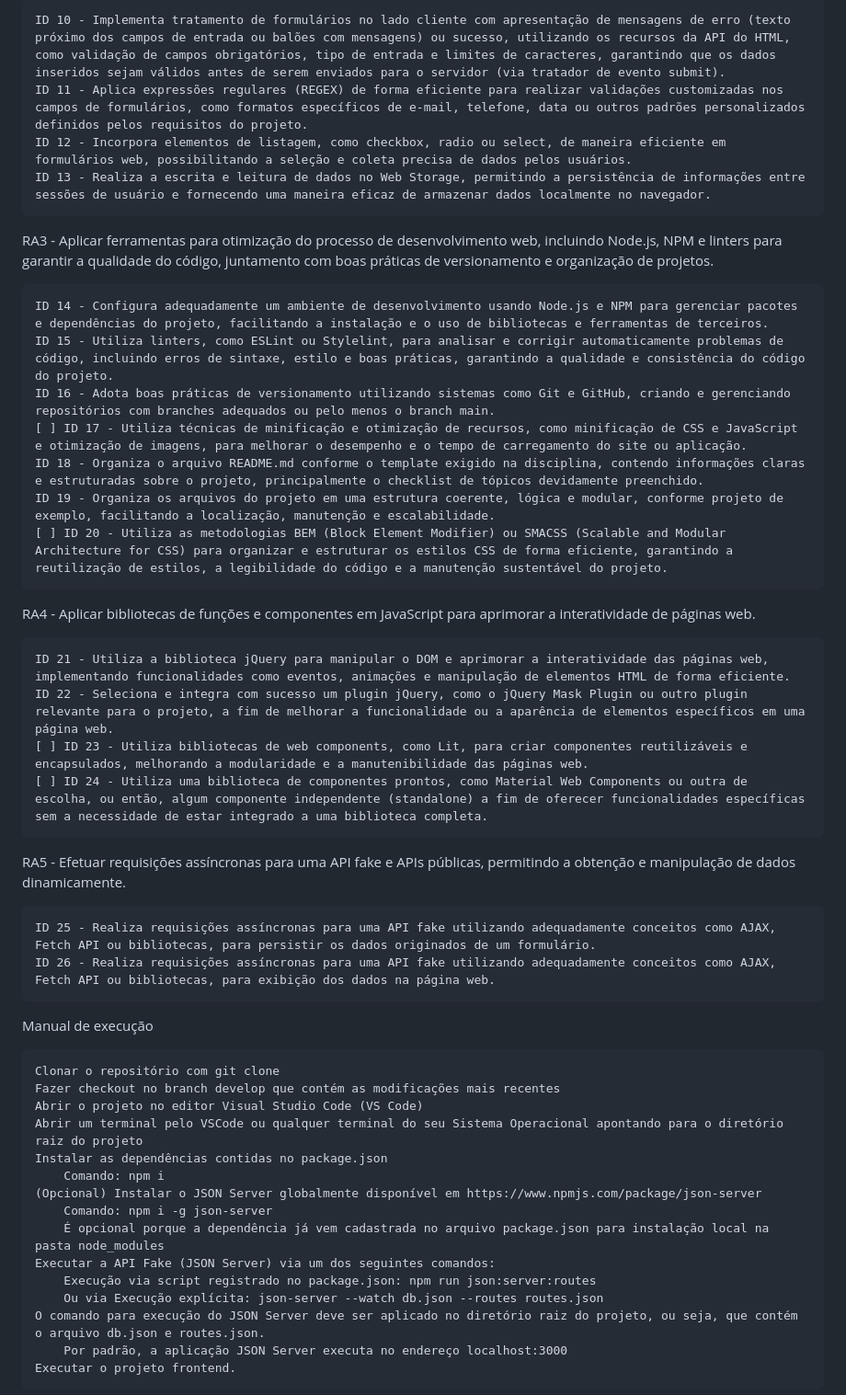
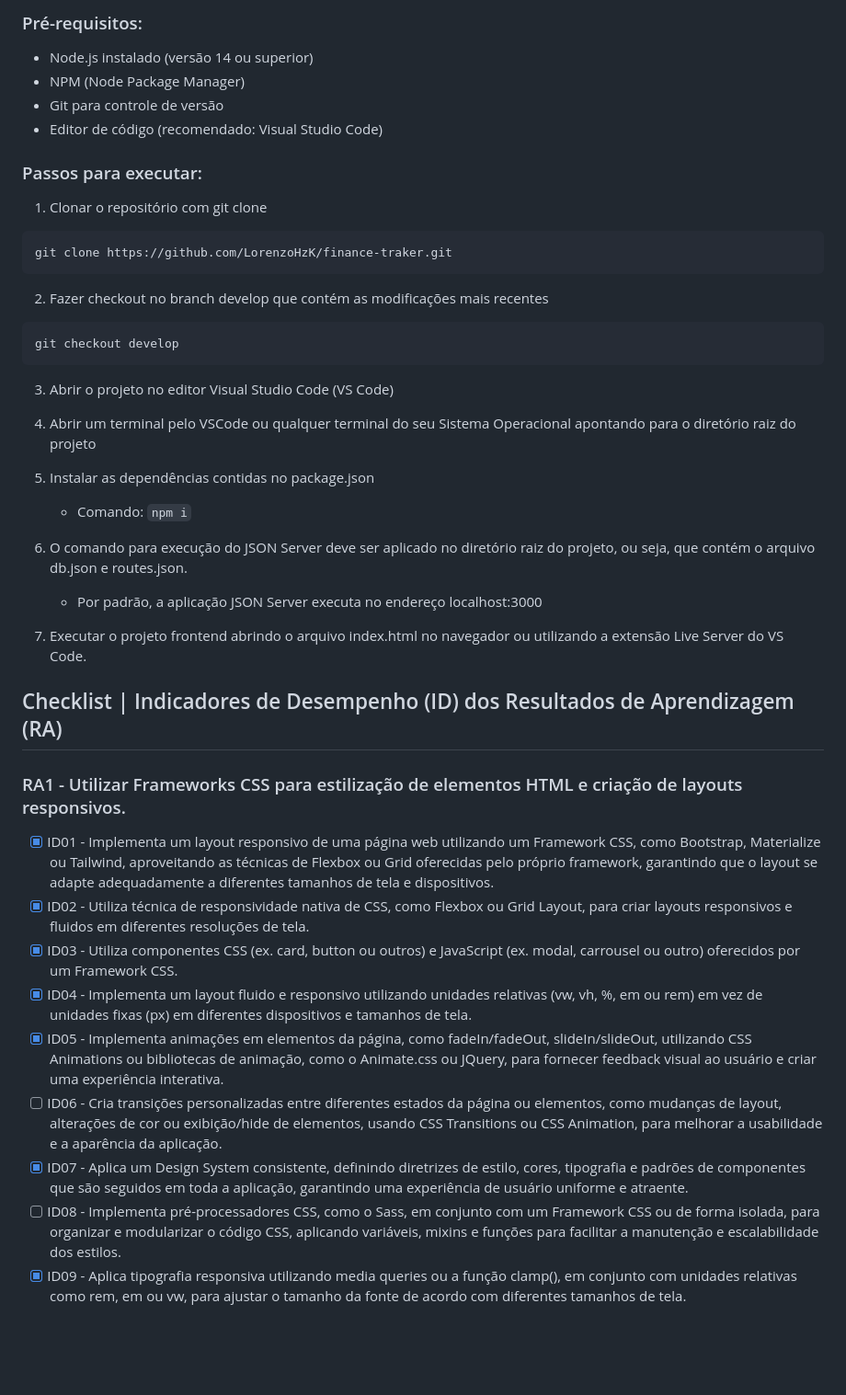
Before and after one commit to LorenzoHzK/finance-traker, a Markdown page: README.md, the part around one of its changes. Shown at 92% size. GitHub-like rendering; blank space fills up the shorter version.

````diff
--- a/README.md
+++ b/README.md
@@ -47,45 +63,45 @@ RA2 - Realizar tratamento de formulários e aplicar validações customizadas no
 
-    ID 10 - Implementa tratamento de formulários no lado cliente com apresentação de mensagens de erro (texto próximo dos campos de entrada ou balões com mensagens) ou sucesso, utilizando os recursos da API do HTML, como validação de campos obrigatórios, tipo de entrada e limites de caracteres, garantindo que os dados inseridos sejam válidos antes de serem enviados para o servidor (via tratador de evento submit).
-    ID 11 - Aplica expressões regulares (REGEX) de forma eficiente para realizar validações customizadas nos campos de formulários, como formatos específicos de e-mail, telefone, data ou outros padrões personalizados definidos pelos requisitos do projeto.
-    ID 12 - Incorpora elementos de listagem, como checkbox, radio ou select, de maneira eficiente em formulários web, possibilitando a seleção e coleta precisa de dados pelos usuários.
-    ID 13 - Realiza a escrita e leitura de dados no Web Storage, permitindo a persistência de informações entre sessões de usuário e fornecendo uma maneira eficaz de armazenar dados localmente no navegador.
+### Pré-requisitos:
+- Node.js instalado (versão 14 ou superior)
+- NPM (Node Package Manager)
+- Git para controle de versão
+- Editor de código (recomendado: Visual Studio Code)
 
-RA3 - Aplicar ferramentas para otimização do processo de desenvolvimento web, incluindo Node.js, NPM e linters para garantir a qualidade do código, juntamento com boas práticas de versionamento e organização de projetos.
+### Passos para executar:
 
-    ID 14 - Configura adequadamente um ambiente de desenvolvimento usando Node.js e NPM para gerenciar pacotes e dependências do projeto, facilitando a instalação e o uso de bibliotecas e ferramentas de terceiros.
-    ID 15 - Utiliza linters, como ESLint ou Stylelint, para analisar e corrigir automaticamente problemas de código, incluindo erros de sintaxe, estilo e boas práticas, garantindo a qualidade e consistência do código do projeto.
-    ID 16 - Adota boas práticas de versionamento utilizando sistemas como Git e GitHub, criando e gerenciando repositórios com branches adequados ou pelo menos o branch main.
-    [ ] ID 17 - Utiliza técnicas de minificação e otimização de recursos, como minificação de CSS e JavaScript e otimização de imagens, para melhorar o desempenho e o tempo de carregamento do site ou aplicação.
-    ID 18 - Organiza o arquivo README.md conforme o template exigido na disciplina, contendo informações claras e estruturadas sobre o projeto, principalmente o checklist de tópicos devidamente preenchido.
-    ID 19 - Organiza os arquivos do projeto em uma estrutura coerente, lógica e modular, conforme projeto de exemplo, facilitando a localização, manutenção e escalabilidade.
-    [ ] ID 20 - Utiliza as metodologias BEM (Block Element Modifier) ou SMACSS (Scalable and Modular Architecture for CSS) para organizar e estruturar os estilos CSS de forma eficiente, garantindo a reutilização de estilos, a legibilidade do código e a manutenção sustentável do projeto.
+1. Clonar o repositório com git clone
+```bash
+git clone https://github.com/LorenzoHzK/finance-traker.git
+```
 
-RA4 - Aplicar bibliotecas de funções e componentes em JavaScript para aprimorar a interatividade de páginas web.
+2. Fazer checkout no branch develop que contém as modificações mais recentes
+```bash
+git checkout develop
+```
 
-    ID 21 - Utiliza a biblioteca jQuery para manipular o DOM e aprimorar a interatividade das páginas web, implementando funcionalidades como eventos, animações e manipulação de elementos HTML de forma eficiente.
-    ID 22 - Seleciona e integra com sucesso um plugin jQuery, como o jQuery Mask Plugin ou outro plugin relevante para o projeto, a fim de melhorar a funcionalidade ou a aparência de elementos específicos em uma página web.
-    [ ] ID 23 - Utiliza bibliotecas de web components, como Lit, para criar componentes reutilizáveis e encapsulados, melhorando a modularidade e a manutenibilidade das páginas web.
-    [ ] ID 24 - Utiliza uma biblioteca de componentes prontos, como Material Web Components ou outra de escolha, ou então, algum componente independente (standalone) a fim de oferecer funcionalidades específicas sem a necessidade de estar integrado a uma biblioteca completa.
+3. Abrir o projeto no editor Visual Studio Code (VS Code)
 
-RA5 - Efetuar requisições assíncronas para uma API fake e APIs públicas, permitindo a obtenção e manipulação de dados dinamicamente.
+4. Abrir um terminal pelo VSCode ou qualquer terminal do seu Sistema Operacional apontando para o diretório raiz do projeto
 
-    ID 25 - Realiza requisições assíncronas para uma API fake utilizando adequadamente conceitos como AJAX, Fetch API ou bibliotecas, para persistir os dados originados de um formulário.
-    ID 26 - Realiza requisições assíncronas para uma API fake utilizando adequadamente conceitos como AJAX, Fetch API ou bibliotecas, para exibição dos dados na página web.
+5. Instalar as dependências contidas no package.json
+   - Comando: `npm i`
 
-Manual de execução
+8. O comando para execução do JSON Server deve ser aplicado no diretório raiz do projeto, ou seja, que contém o arquivo db.json e routes.json.
+   - Por padrão, a aplicação JSON Server executa no endereço localhost:3000
 
-    Clonar o repositório com git clone
-    Fazer checkout no branch develop que contém as modificações mais recentes
-    Abrir o projeto no editor Visual Studio Code (VS Code)
-    Abrir um terminal pelo VSCode ou qualquer terminal do seu Sistema Operacional apontando para o diretório raiz do projeto
-    Instalar as dependências contidas no package.json
-        Comando: npm i
-    (Opcional) Instalar o JSON Server globalmente disponível em https://www.npmjs.com/package/json-server
-        Comando: npm i -g json-server
-        É opcional porque a dependência já vem cadastrada no arquivo package.json para instalação local na pasta node_modules
-    Executar a API Fake (JSON Server) via um dos seguintes comandos:
-        Execução via script registrado no package.json: npm run json:server:routes
-        Ou via Execução explícita: json-server --watch db.json --routes routes.json
-    O comando para execução do JSON Server deve ser aplicado no diretório raiz do projeto, ou seja, que contém o arquivo db.json e routes.json.
-        Por padrão, a aplicação JSON Server executa no endereço localhost:3000
-    Executar o projeto frontend.
+9. Executar o projeto frontend abrindo o arquivo index.html no navegador ou utilizando a extensão Live Server do VS Code.
+
+## Checklist | Indicadores de Desempenho (ID) dos Resultados de Aprendizagem (RA)
+
+### RA1 - Utilizar Frameworks CSS para estilização de elementos HTML e criação de layouts responsivos.
+
+- [x] ID01 - Implementa um layout responsivo de uma página web utilizando um Framework CSS, como Bootstrap, Materialize ou Tailwind, aproveitando as técnicas de Flexbox ou Grid oferecidas pelo próprio framework, garantindo que o layout se adapte adequadamente a diferentes tamanhos de tela e dispositivos.
+- [x] ID02 - Utiliza técnica de responsividade nativa de CSS, como Flexbox ou Grid Layout, para criar layouts responsivos e fluidos em diferentes resoluções de tela.
+- [x] ID03 - Utiliza componentes CSS (ex. card, button ou outros) e JavaScript (ex. modal, carrousel ou outro) oferecidos por um Framework CSS.
+- [x] ID04 - Implementa um layout fluido e responsivo utilizando unidades relativas (vw, vh, %, em ou rem) em vez de unidades fixas (px) em diferentes dispositivos e tamanhos de tela.
+- [x] ID05 - Implementa animações em elementos da página, como fadeIn/fadeOut, slideIn/slideOut, utilizando CSS Animations ou bibliotecas de animação, como o Animate.css ou JQuery, para fornecer feedback visual ao usuário e criar uma experiência interativa.
+- [ ] ID06 - Cria transições personalizadas entre diferentes estados da página ou elementos, como mudanças de layout, alterações de cor ou exibição/hide de elementos, usando CSS Transitions ou CSS Animation, para melhorar a usabilidade e a aparência da aplicação.
+- [x] ID07 - Aplica um Design System consistente, definindo diretrizes de estilo, cores, tipografia e padrões de componentes que são seguidos em toda a aplicação, garantindo uma experiência de usuário uniforme e atraente.
+- [ ] ID08 - Implementa pré-processadores CSS, como o Sass, em conjunto com um Framework CSS ou de forma isolada, para organizar e modularizar o código CSS, aplicando variáveis, mixins e funções para facilitar a manutenção e escalabilidade dos estilos.
+- [x] ID09 - Aplica tipografia responsiva utilizando media queries ou a função clamp(), em conjunto com unidades relativas como rem, em ou vw, para ajustar o tamanho da fonte de acordo com diferentes tamanhos de tela.
+
````
Also changed, not shown: other parts of README.md (+89 -32 lines).
